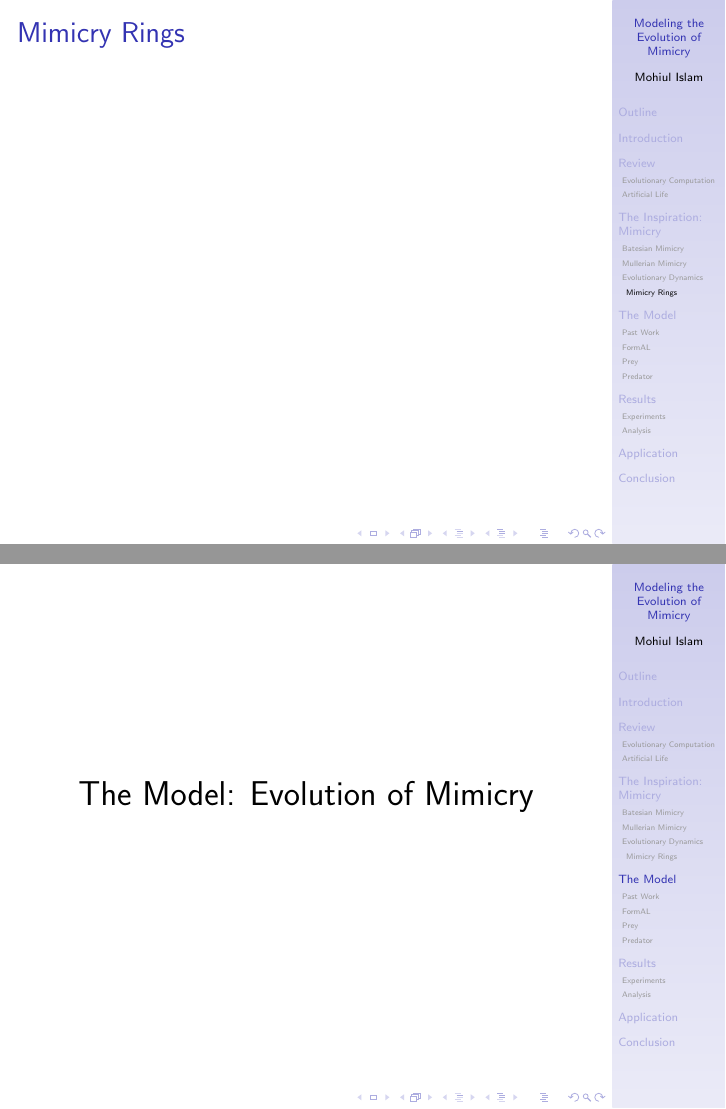
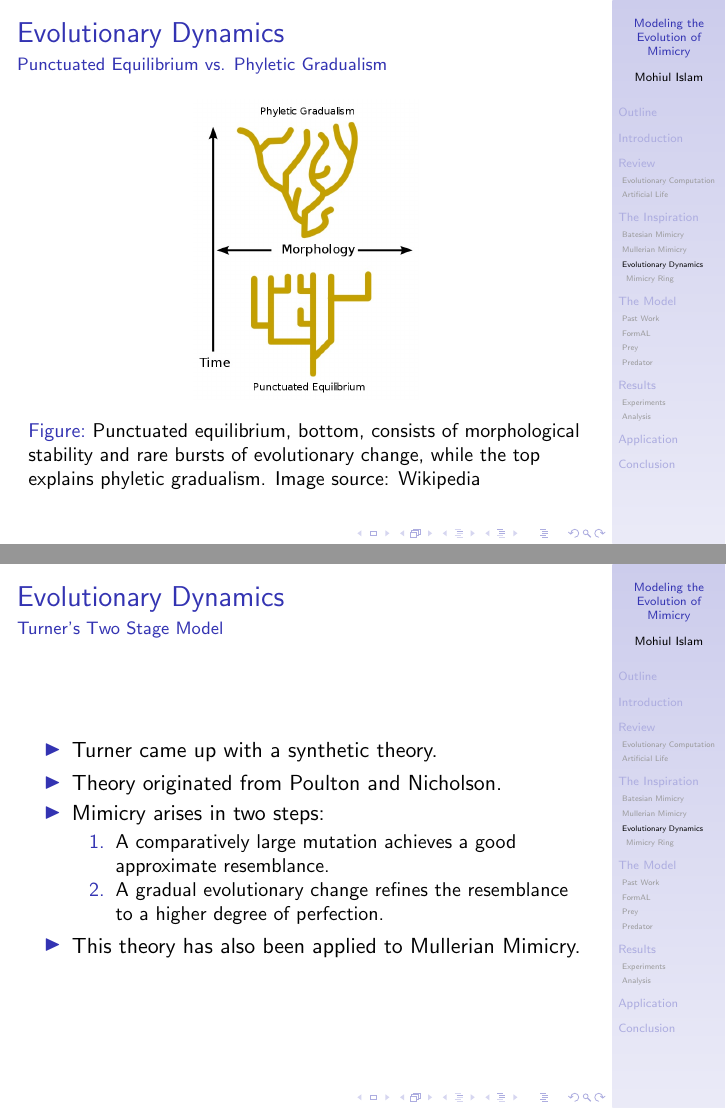
Before and after one commit to mohiul/mimicry, LaTeX slides (docs/slides/thesis_slides.tex, which reads docs/slides/mimicry.tex): pages 18 and 19 of 60 before the commit and pages 19 and 20 of 64 after it, joined at a grey line. Compiled offline with pdfLaTeX.

Commit message:
Evolutionary Dynamics section added to slides.

```diff
--- a/docs/slides/mimicry.tex
+++ b/docs/slides/mimicry.tex
@@ -1,4 +1,4 @@
-\section{The Inspiration: Mimicry}
+\section{The Inspiration}
 
 \frame
 {
@@ -179,5 +192,4 @@
-\subsubsection{Mimicry Rings}
 
 \frame
 {
-	\frametitle{Mimicry Rings}
+	\frametitle{Evolutionary Dynamics}
@@ -184,0 +218,28 @@
+\frame
+{
+	\frametitle{Evolutionary Dynamics}
+	\framesubtitle{Punctuated Equilibrium vs. Phyletic Gradualism}
+
+	\begin{figure}[H]
+		\centering
+		\includegraphics[scale=0.3]{../tex/images/Punctuated-equilibrium}
+		\caption{Punctuated equilibrium, bottom, consists of morphological stability and rare bursts of evolutionary change, while the top explains phyletic gradualism. Image source: \href{http://en.wikipedia.org/wiki/Punctuated_equilibrium}{Wikipedia}}
+		\label{fig:punctuated-equilibrium}
+	\end{figure}
+}
+
+\frame
+{
+	\frametitle{Evolutionary Dynamics}
+	\framesubtitle{Turner's Two Stage Model}
+
+	\begin{itemize}
+		\item Turner came up with a synthetic theory.
+		\item Theory originated from Poulton and Nicholson.
+		\item Mimicry arises in two steps:
+			\begin{enumerate}
+				\item A comparatively large mutation achieves a good approximate resemblance.
+				\item A gradual evolutionary change refines the resemblance to a higher degree of perfection.
+			\end{enumerate}
+		\item This theory has also been applied to Mullerian Mimicry.
+	\end{itemize}
```
Also changed, not shown: docs/slides/mimicry.tex (58 more changed lines), 1 other file.
